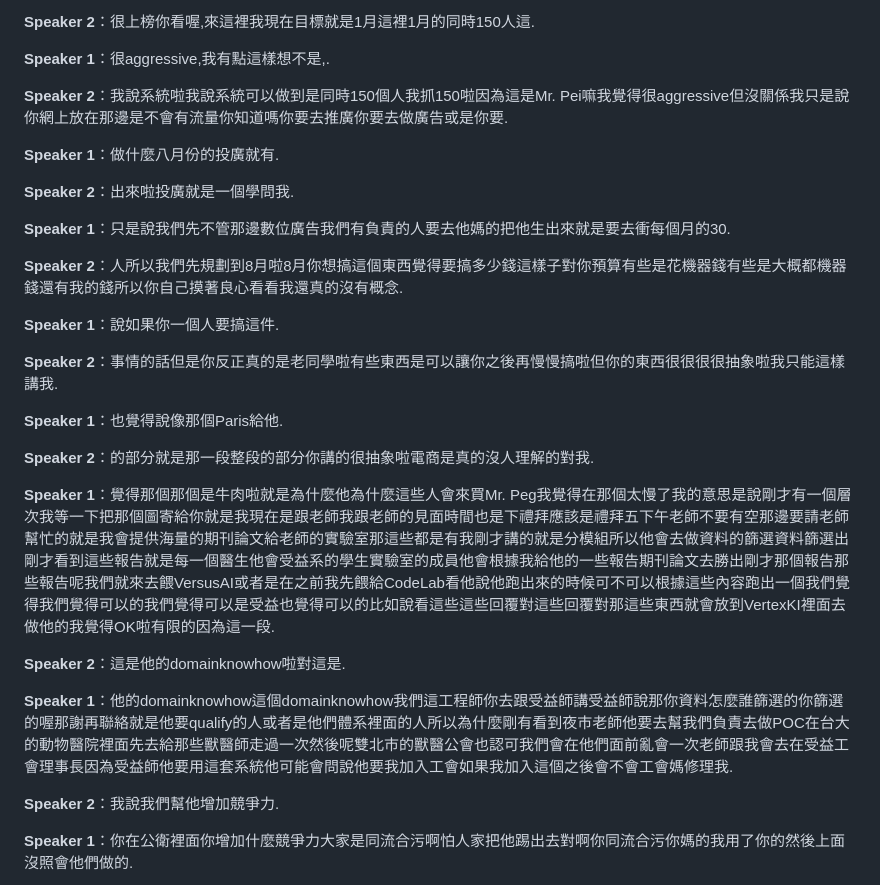
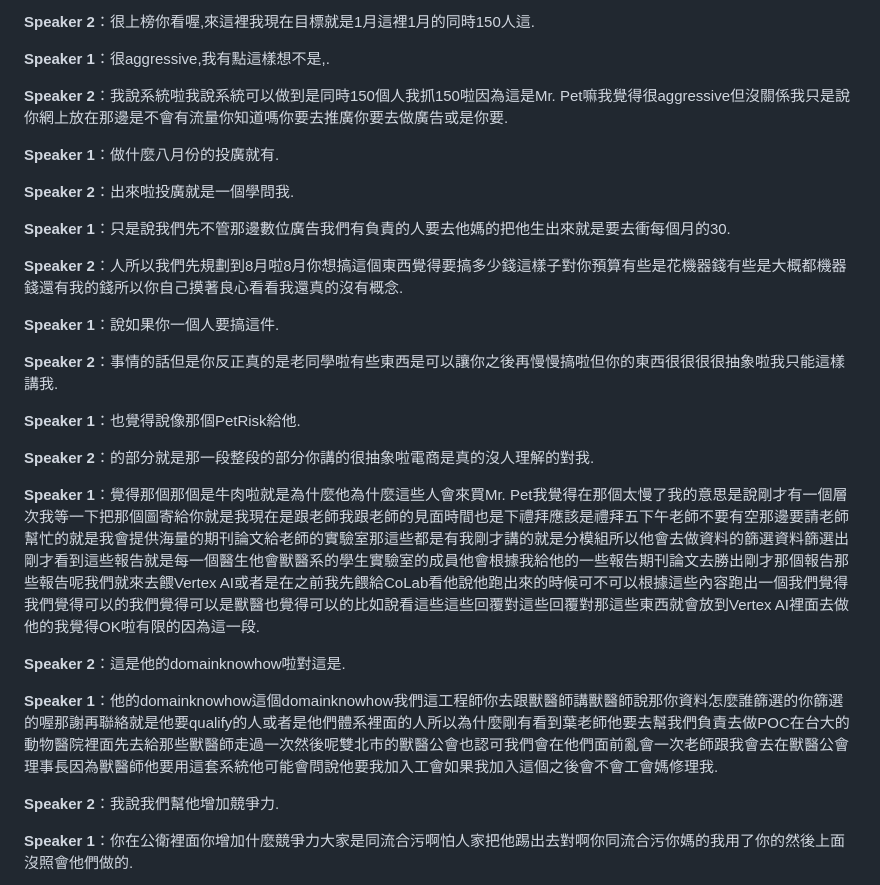
Before and after one commit to maxmilian/mr-pet, a Markdown page: meeting-notes/2026-05-09-petai.md, the part around one of its changes. Drawn GitHub-style.

```diff
--- a/meeting-notes/2026-05-09-petai.md
+++ b/meeting-notes/2026-05-09-petai.md
@@ -132,7 +132,7 @@
 
 **Speaker 1**：很aggressive,我有點這樣想不是,.
 
-**Speaker 2**：我說系統啦我說系統可以做到是同時150個人我抓150啦因為這是Mr. Pei嘛我覺得很aggressive但沒關係我只是說你網上放在那邊是不會有流量你知道嗎你要去推廣你要去做廣告或是你要.
+**Speaker 2**：我說系統啦我說系統可以做到是同時150個人我抓150啦因為這是Mr. Pet嘛我覺得很aggressive但沒關係我只是說你網上放在那邊是不會有流量你知道嗎你要去推廣你要去做廣告或是你要.
 
 **Speaker 1**：做什麼八月份的投廣就有.
 
@@ -146,15 +146,15 @@
 
 **Speaker 2**：事情的話但是你反正真的是老同學啦有些東西是可以讓你之後再慢慢搞啦但你的東西很很很很抽象啦我只能這樣講我.
 
-**Speaker 1**：也覺得說像那個Paris給他.
+**Speaker 1**：也覺得說像那個PetRisk給他.
 
 **Speaker 2**：的部分就是那一段整段的部分你講的很抽象啦電商是真的沒人理解的對我.
 
-**Speaker 1**：覺得那個那個是牛肉啦就是為什麼他為什麼這些人會來買Mr. Peg我覺得在那個太慢了我的意思是說剛才有一個層次我等一下把那個圖寄給你就是我現在是跟老師我跟老師的見面時間也是下禮拜應該是禮拜五下午老師不要有空那邊要請老師幫忙的就是我會提供海量的期刊論文給老師的實驗室那這些都是有我剛才講的就是分模組所以他會去做資料的篩選資料篩選出剛才看到這些報告就是每一個醫生他會受益系的學生實驗室的成員他會根據我給他的一些報告期刊論文去勝出剛才那個報告那些報告呢我們就來去餵VersusAI或者是在之前我先餵給CodeLab看他說他跑出來的時候可不可以根據這些內容跑出一個我們覺得我們覺得可以的我們覺得可以是受益也覺得可以的比如說看這些這些回覆對這些回覆對那這些東西就會放到VertexKI裡面去做他的我覺得OK啦有限的因為這一段.
+**Speaker 1**：覺得那個那個是牛肉啦就是為什麼他為什麼這些人會來買Mr. Pet我覺得在那個太慢了我的意思是說剛才有一個層次我等一下把那個圖寄給你就是我現在是跟老師我跟老師的見面時間也是下禮拜應該是禮拜五下午老師不要有空那邊要請老師幫忙的就是我會提供海量的期刊論文給老師的實驗室那這些都是有我剛才講的就是分模組所以他會去做資料的篩選資料篩選出剛才看到這些報告就是每一個醫生他會獸醫系的學生實驗室的成員他會根據我給他的一些報告期刊論文去勝出剛才那個報告那些報告呢我們就來去餵Vertex AI或者是在之前我先餵給CoLab看他說他跑出來的時候可不可以根據這些內容跑出一個我們覺得我們覺得可以的我們覺得可以是獸醫也覺得可以的比如說看這些這些回覆對這些回覆對那這些東西就會放到Vertex AI裡面去做他的我覺得OK啦有限的因為這一段.
 
 **Speaker 2**：這是他的domainknowhow啦對這是.
 
-**Speaker 1**：他的domainknowhow這個domainknowhow我們這工程師你去跟受益師講受益師說那你資料怎麼誰篩選的你篩選的喔那謝再聯絡就是他要qualify的人或者是他們體系裡面的人所以為什麼剛有看到夜市老師他要去幫我們負責去做POC在台大的動物醫院裡面先去給那些獸醫師走過一次然後呢雙北市的獸醫公會也認可我們會在他們面前亂會一次老師跟我會去在受益工會理事長因為受益師他要用這套系統他可能會問說他要我加入工會如果我加入這個之後會不會工會媽修理我.
+**Speaker 1**：他的domainknowhow這個domainknowhow我們這工程師你去跟獸醫師講獸醫師說那你資料怎麼誰篩選的你篩選的喔那謝再聯絡就是他要qualify的人或者是他們體系裡面的人所以為什麼剛有看到葉老師他要去幫我們負責去做POC在台大的動物醫院裡面先去給那些獸醫師走過一次然後呢雙北市的獸醫公會也認可我們會在他們面前亂會一次老師跟我會去在獸醫公會理事長因為獸醫師他要用這套系統他可能會問說他要我加入工會如果我加入這個之後會不會工會媽修理我.
 
 **Speaker 2**：我說我們幫他增加競爭力.
 
```
Also changed, not shown: other parts of meeting-notes/2026-05-09-petai.md (+27 -27 lines).
